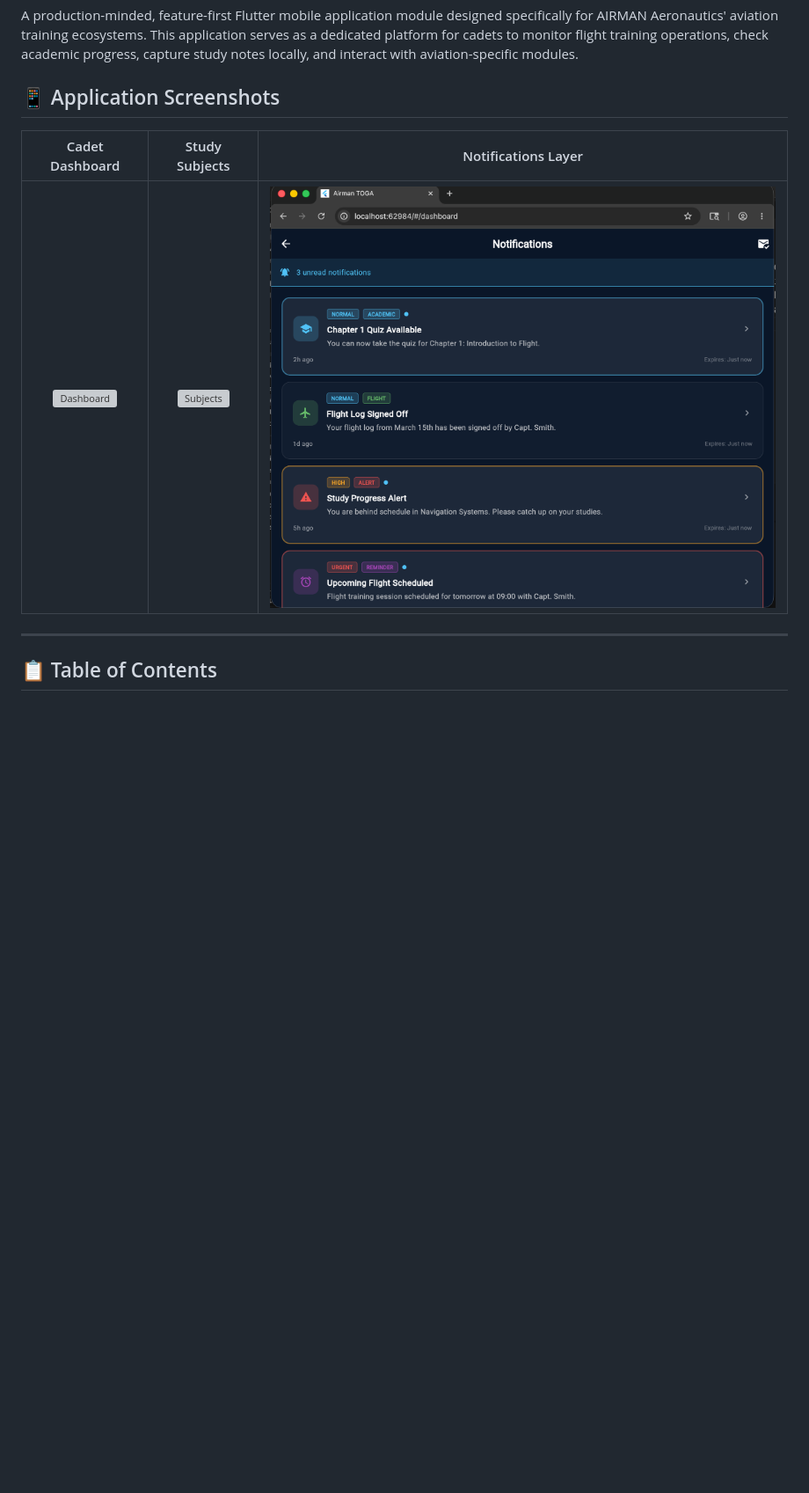
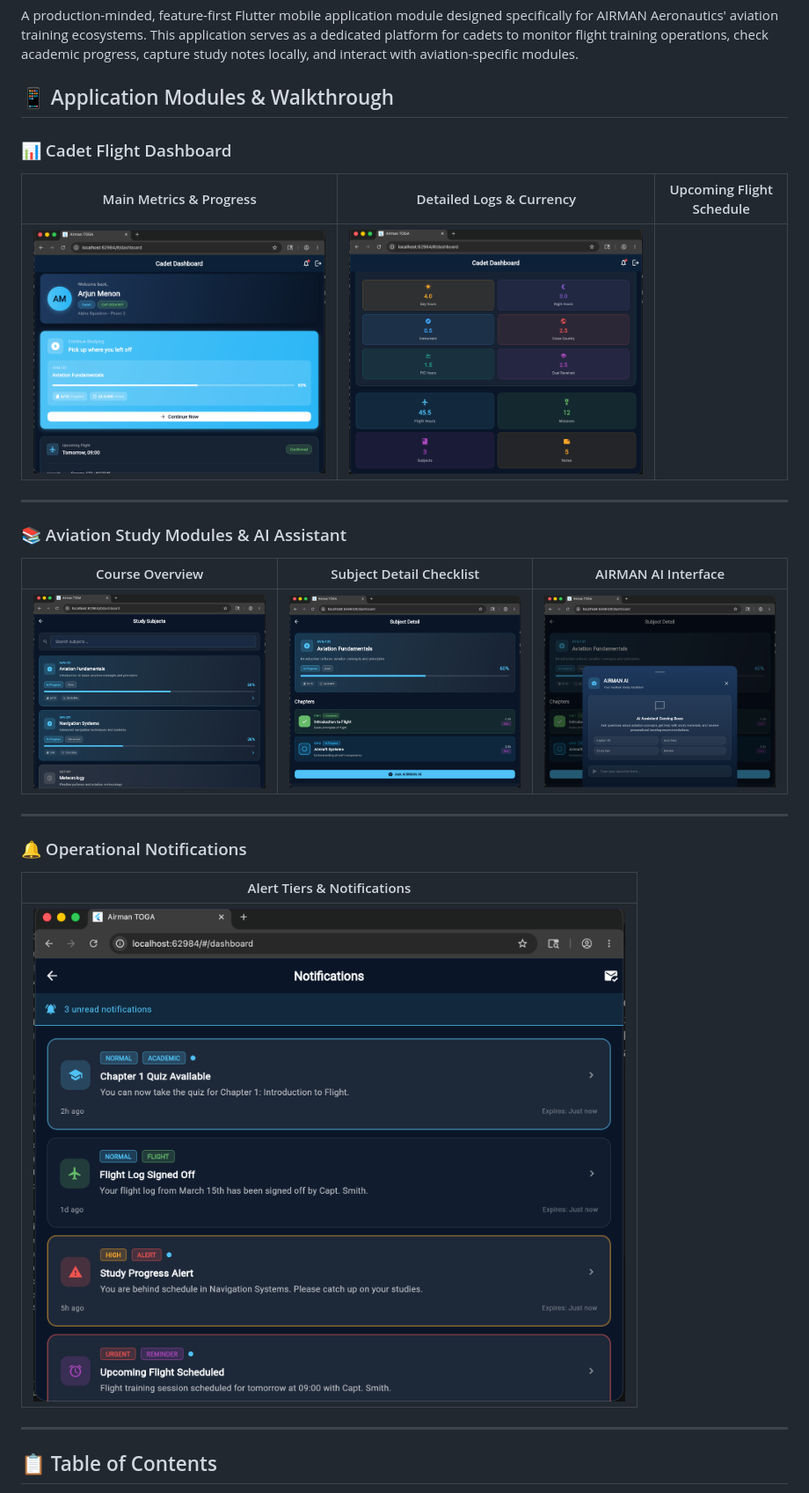
Before and after one commit to ajaykrishnad/airman-toga-flutter-assessment, a Markdown page: README.md, the part around the change. Shown at 88% size. Rendered like a GitHub page; blank space fills up the shorter version; grey boxes are pictures that could not be loaded.

Commit message:
docs: implement multi-grid layout for dashboard and subject views

```diff
--- a/README.md
+++ b/README.md
@@ -2,12 +2,26 @@
 
 A production-minded, feature-first Flutter mobile application module designed specifically for AIRMAN Aeronautics' aviation training ecosystems. This application serves as a dedicated platform for cadets to monitor flight training operations, check academic progress, capture study notes locally, and interact with aviation-specific modules.
 
-## 📱 Application Screenshots
+## 📱 Application Modules & Walkthrough
 
-| Cadet Dashboard | Study Subjects | Notifications Layer |
+### 📊 Cadet Flight Dashboard
+| Main Metrics & Progress | Detailed Logs & Currency | Upcoming Flight Schedule |
 | :---: | :---: | :---: |
-| ![Dashboard](screenshots/dashboard.png,dashboard2.png) | ![Subjects](screenshots/subjects.png,subjects2.png) | ![Notifications](screenshots/notifications.png) |
+| ![Dashboard Home](screenshots/dashboard.png) | ![Logbook Metrics](screenshots/dashboard2.png) |
 
+---
+
+### 📚 Aviation Study Modules & AI Assistant
+| Course Overview | Subject Detail Checklist | AIRMAN AI Interface |
+| :---: | :---: | :---: |
+| ![Study Subjects](screenshots/subjects.png) | ![Subject Progress](screenshots/subject3.png) | ![AI Assistant Modal](screenshots/subjects2.png) |
+
+---
+
+### 🔔 Operational Notifications
+| Alert Tiers & Notifications |
+| :---: |
+| ![Notifications](screenshots/notifications.png) |
 ---
 
 ## 📋 Table of Contents
```
